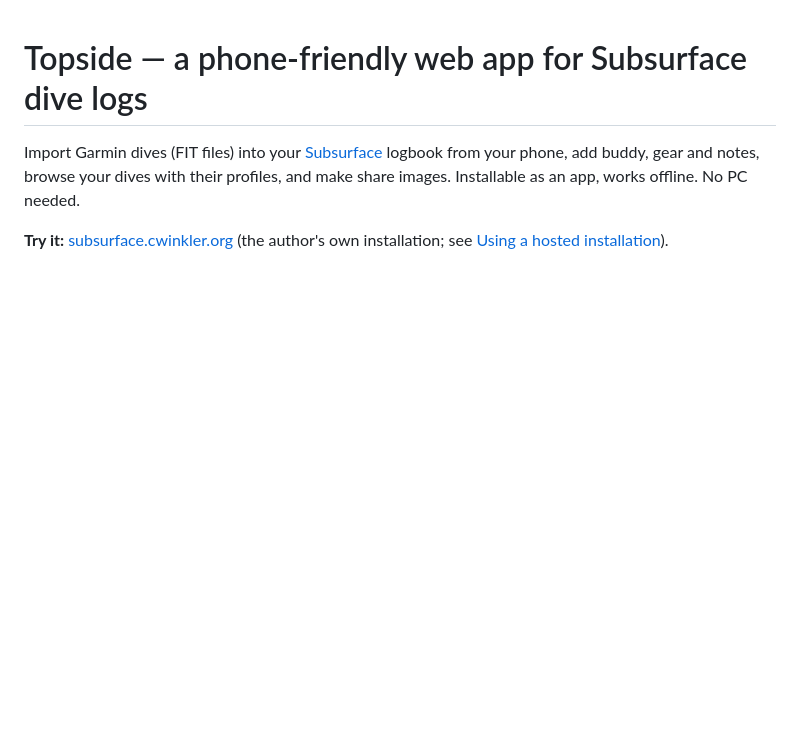
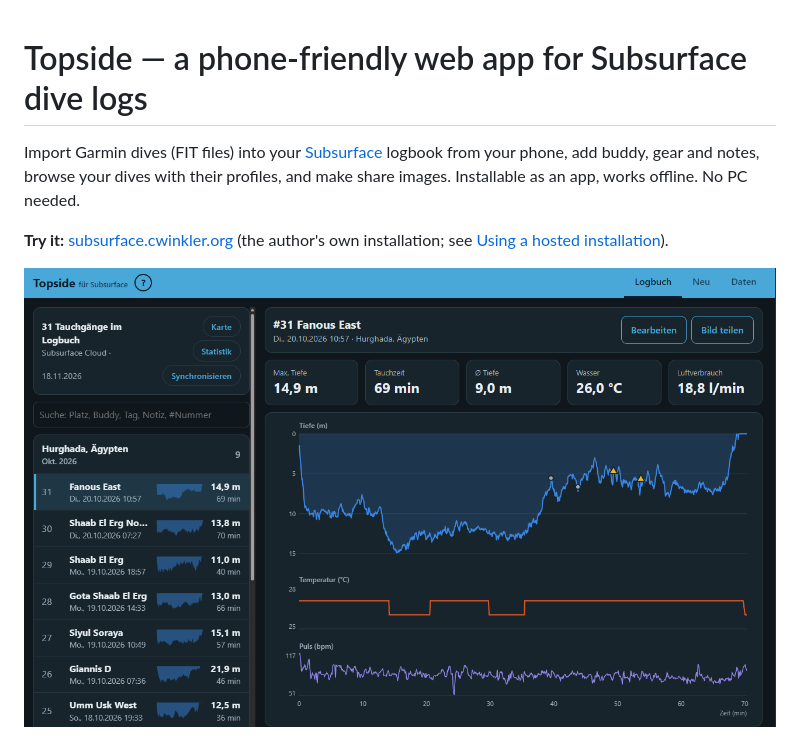
Before and after one commit to oachkatzalschwoaf/subsurface_web, a Markdown page: README.md, the part around the change. Rendered like a GitHub page; pictures changed too: docs/images/logbook.png (added); blank space fills up the shorter version.

Commit message:
docs: wide-screen logbook screenshot in the README
Dive list next to the dive page with depth, temperature and heart-rate
panels. Browser frame and the account line removed.

Co-Authored-By: Claude Opus 5.5 <noreply@anthropic.com>

```diff
--- a/README.md
+++ b/README.md
@@ -6,6 +6,10 @@ Installable as an app, works offline. No PC needed.
 
 **Try it:** [subsurface.cwinkler.org](https://subsurface.cwinkler.org) (the author's own installation;
 see [Using a hosted installation](#using-a-hosted-installation)).
+
+<p>
+  <img src="docs/images/logbook.png" alt="Logbook on a wide screen: dive list next to the dive with its profile" width="800" />
+</p>
 
 <p>
   <img src="docs/images/dive.png" alt="Dive page with depth profile" width="260" />
```
